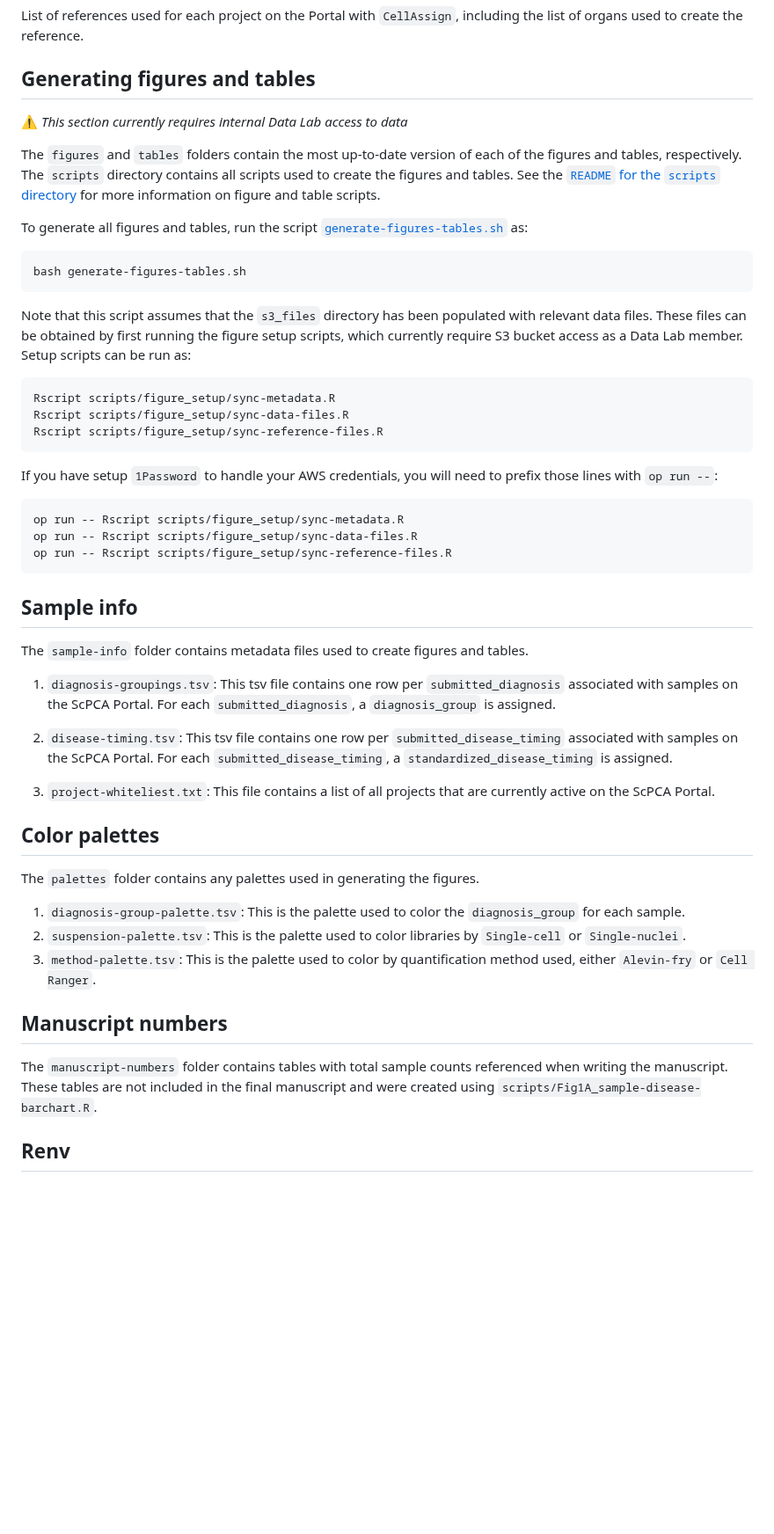
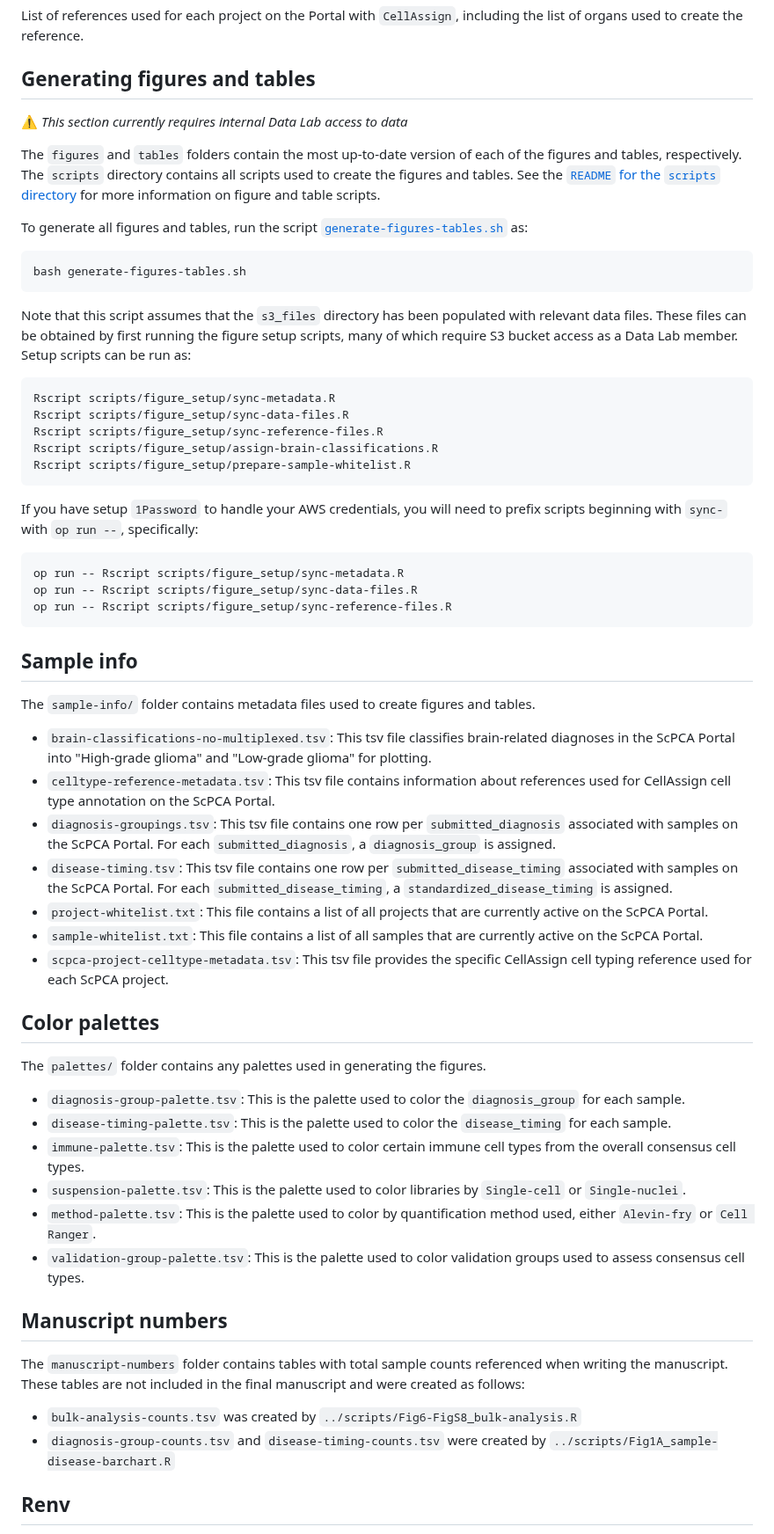
Before and after one commit to AlexsLemonade/scpca-paper-figures, a Markdown page: README.md, the part around the change. Shown at 88% size. Rendered like a GitHub page; blank space fills up the shorter version.

Commit message:
update readme: add missing docs for scripts in figure_setup, palettes, and sample_info

````diff
--- a/README.md
+++ b/README.md
@@ -110,6 +110,7 @@ List of references used for each project on the Portal with `CellAssign`, includ
 
 ## Generating figures and tables
 
+
 ⚠️ _This section currently requires internal Data Lab access to data_
 
 The `figures` and `tables` folders contain the most up-to-date version of each of the figures and tables, respectively.
@@ -123,16 +124,18 @@ bash generate-figures-tables.sh
 ```
 
 Note that this script assumes that the `s3_files` directory has been populated with relevant data files.
-These files can be obtained by first running the figure setup scripts, which currently require S3 bucket access as a Data Lab member.
+These files can be obtained by first running the figure setup scripts, many of which require S3 bucket access as a Data Lab member.
 Setup scripts can be run as:
 
 ```sh
 Rscript scripts/figure_setup/sync-metadata.R
 Rscript scripts/figure_setup/sync-data-files.R
 Rscript scripts/figure_setup/sync-reference-files.R
+Rscript scripts/figure_setup/assign-brain-classifications.R
+Rscript scripts/figure_setup/prepare-sample-whitelist.R
 ```
 
-If you have setup `1Password` to handle your AWS credentials, you will need to prefix those lines with `op run --`:
+If you have setup `1Password` to handle your AWS credentials, you will need to prefix scripts beginning with `sync-` with `op run --`, specifically:
 
 ```sh
 op run -- Rscript scripts/figure_setup/sync-metadata.R
@@ -143,28 +146,37 @@ op run -- Rscript scripts/figure_setup/sync-reference-files.R
 
 ## Sample info
 
-The `sample-info` folder contains metadata files used to create figures and tables.
+The `sample-info/` folder contains metadata files used to create figures and tables.
 
-1. `diagnosis-groupings.tsv`: This tsv file contains one row per `submitted_diagnosis` associated with samples on the ScPCA Portal.
+* `brain-classifications-no-multiplexed.tsv`: This tsv file classifies brain-related diagnoses in the ScPCA Portal into "High-grade glioma" and "Low-grade glioma" for plotting.
+* `celltype-reference-metadata.tsv`: This tsv file contains information about references used for CellAssign cell type annotation on the ScPCA Portal.
+* `diagnosis-groupings.tsv`: This tsv file contains one row per `submitted_diagnosis` associated with samples on the ScPCA Portal.
 For each `submitted_diagnosis`, a `diagnosis_group` is assigned.
+* `disease-timing.tsv`: This tsv file contains one row per `submitted_disease_timing` associated with samples on the ScPCA Portal.
+For each `submitted_disease_timing`, a `standardized_disease_timing` is assigned.
+* `project-whitelist.txt`: This file contains a list of all projects that are currently active on the ScPCA Portal.
+* `sample-whitelist.txt`: This file contains a list of all samples that are currently active on the ScPCA Portal.
+* `scpca-project-celltype-metadata.tsv`: This tsv file provides the specific CellAssign cell typing reference used for each ScPCA project.
 
-2. `disease-timing.tsv`: This tsv file contains one row per `submitted_disease_timing` associated with samples on the ScPCA Portal.
-For each `submitted_disease_timing`, a `standardized_disease_timing` is assigned.
-
-3. `project-whiteliest.txt`: This file contains a list of all projects that are currently active on the ScPCA Portal.
 
 ## Color palettes
 
-The `palettes` folder contains any palettes used in generating the figures.
+The `palettes/` folder contains any palettes used in generating the figures.
 
-1. `diagnosis-group-palette.tsv`: This is the palette used to color the `diagnosis_group` for each sample.
-2. `suspension-palette.tsv`: This is the palette used to color libraries by `Single-cell` or `Single-nuclei`.
-3. `method-palette.tsv`: This is the palette used to color by quantification method used, either `Alevin-fry` or `Cell Ranger`.
+* `diagnosis-group-palette.tsv`: This is the palette used to color the `diagnosis_group` for each sample.
+* `disease-timing-palette.tsv`: This is the palette used to color the `disease_timing` for each sample.
+* `immune-palette.tsv`: This is the palette used to color certain immune cell types from the overall consensus cell types.
+* `suspension-palette.tsv`: This is the palette used to color libraries by `Single-cell` or `Single-nuclei`.
+* `method-palette.tsv`: This is the palette used to color by quantification method used, either `Alevin-fry` or `Cell Ranger`.
+* `validation-group-palette.tsv`: This is the palette used to color validation groups used to assess consensus cell types.
 
 ## Manuscript numbers
 
 The `manuscript-numbers` folder contains tables with total sample counts referenced when writing the manuscript.
-These tables are not included in the final manuscript and were created using `scripts/Fig1A_sample-disease-barchart.R`.
+These tables are not included in the final manuscript and were created as follows:
+
+* `bulk-analysis-counts.tsv` was created by `../scripts/Fig6-FigS8_bulk-analysis.R`
+* `diagnosis-group-counts.tsv` and `disease-timing-counts.tsv` were created by `../scripts/Fig1A_sample-disease-barchart.R`
 
 ## Renv
 
````
